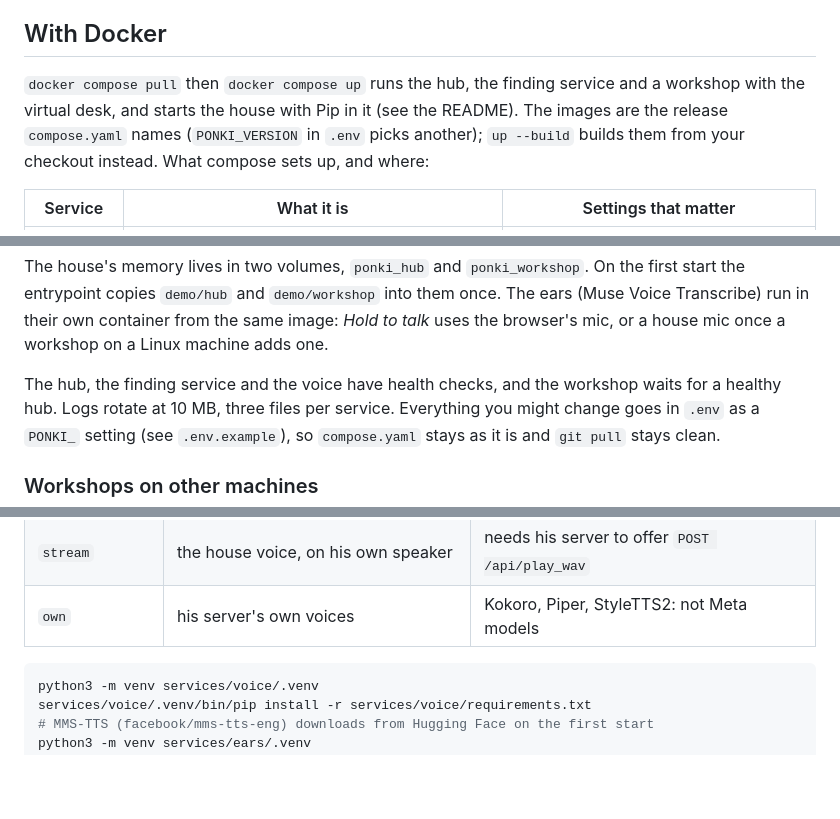
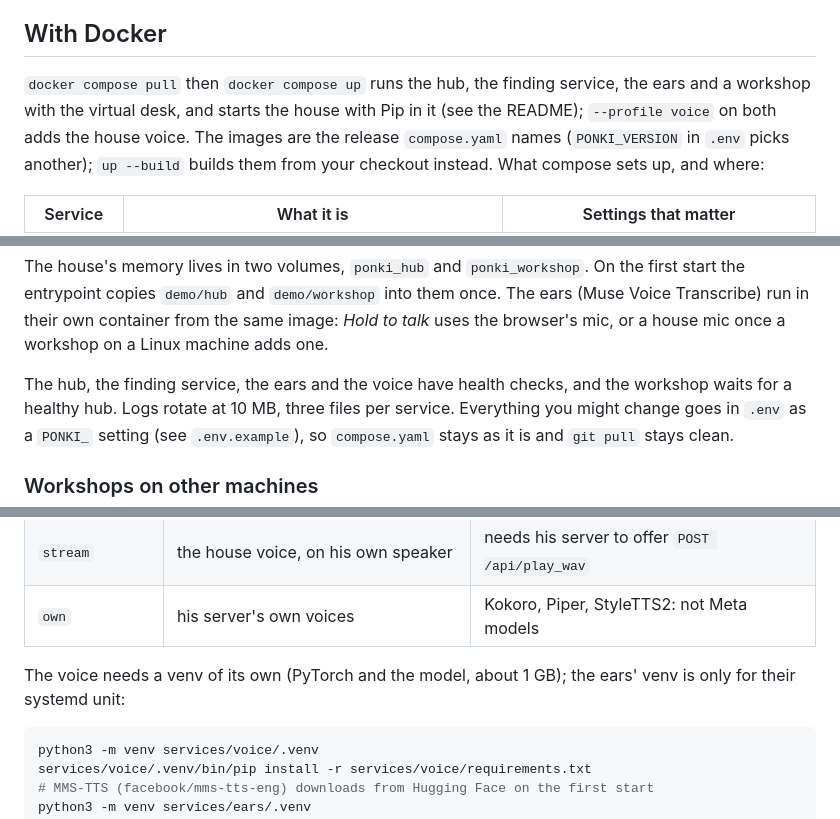
Before and after one commit to surferkook/ponki, a Markdown page: docs/SETUP.md, 3 parts joined by grey strips. Drawn GitHub-style; blank space fills up the shorter version.

````diff
--- a/docs/SETUP.md
+++ b/docs/SETUP.md
@@ -7,8 +7,9 @@ services. The [README](../README.md) has the overview.
 ## With Docker
 
 `docker compose pull` then `docker compose up` runs the hub, the finding
-service and a workshop with the virtual desk, and starts the house with Pip
-in it (see the README). The images are the release `compose.yaml` names
+service, the ears and a workshop with the virtual desk, and starts the house
+with Pip in it (see the README); `--profile voice` on both adds the house
+voice. The images are the release `compose.yaml` names
 (`PONKI_VERSION` in `.env` picks another); `up --build` builds them from
 your checkout instead.
 What compose sets up, and where:
@@ -27,7 +28,7 @@ The ears (Muse Voice Transcribe) run in their own container from the same
 image: *Hold to talk* uses the browser's mic, or a house mic once a workshop
 on a Linux machine adds one.
 
-The hub, the finding service and the voice have health checks, and the
+The hub, the finding service, the ears and the voice have health checks, and the
 workshop waits for a healthy hub. Logs rotate at 10 MB, three files per
 service. Everything you might change goes in `.env` as a `PONKI_` setting
 (see `.env.example`), so `compose.yaml` stays as it is and `git pull` stays
@@ -144,6 +146,9 @@ house speakers. RoBoHoN's `voice` setting (in his config, or
 | `house` (default) | the house voice, on the house speakers | every model stays a Meta model |
 | `stream` | the house voice, on his own speaker | needs his server to offer `POST /api/play_wav` |
 | `own` | his server's own voices | Kokoro, Piper, StyleTTS2: not Meta models |
+
+The voice needs a venv of its own (PyTorch and the model, about 1 GB); the
+ears' venv is only for their systemd unit:
 
 ```bash
 python3 -m venv services/voice/.venv
````
Also changed, not shown: other parts of docs/SETUP.md (+20 -21 lines).
